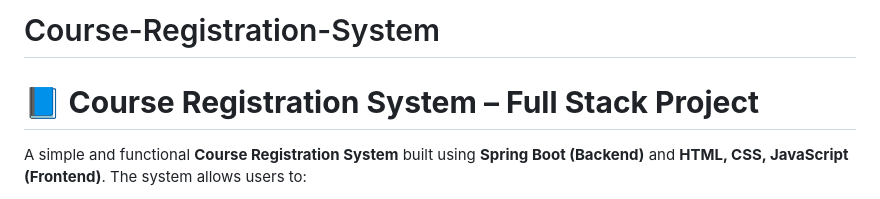
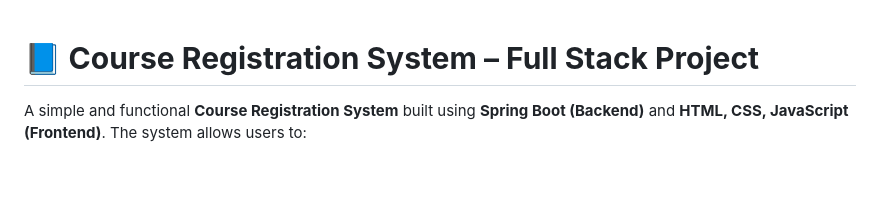
Before and after one commit to SandeepRishi2904/Course-Registration-System, a Markdown page: README.md, the part around the change. Rendered like a GitHub page; blank space fills up the shorter version.

```diff
--- a/README.md
+++ b/README.md
@@ -1,5 +1,3 @@
-# Course-Registration-System
-
 # 📘 **Course Registration System – Full Stack Project**
 
 A simple and functional **Course Registration System** built using **Spring Boot (Backend)** and **HTML, CSS, JavaScript (Frontend)**. The system allows users to:
```
